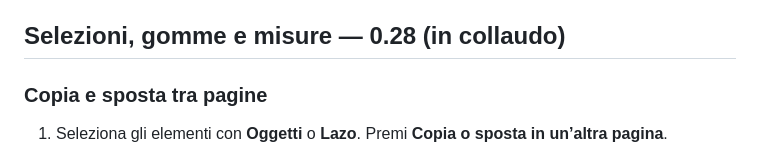
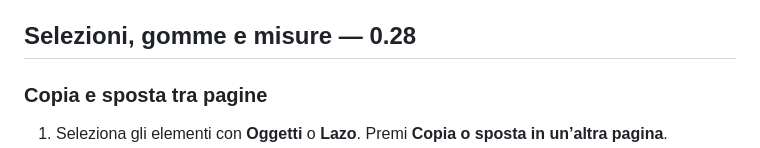
Before and after one commit to sminikiller/NeuralNotes, a Markdown page: docs/GUIDA_FUNZIONI.md, the part around the change. Rendered like a GitHub page.

```diff
--- a/docs/GUIDA_FUNZIONI.md
+++ b/docs/GUIDA_FUNZIONI.md
@@ -420,7 +420,7 @@ Seleziona una forma con **Oggetti**. I quattro punti blu creano blocchi uguali e
 Tieni premuto **Evidenziatore** e scegli **Parole** o **Tratto libero**. In **Parole** sottolinea o passa sulle parole come con la Lente: viene usato lo stesso selettore per PDF, testo inserito, etichette, scansioni e grafia riconosciuta. Il riconoscimento parte selezionando lo strumento; se non è pronto appare un messaggio e puoi ripassare quando termina. Una passata senza parole non lascia segni liberi accidentali. Le evidenziazioni sono rettangoli vettoriali per parola, separati dall’inchiostro; ripassare con lo stesso colore non scurisce. Un annulla rimuove la passata intera. In **Tratto libero** la larghezza arriva a **1 pt**, con tre spessori recenti indipendenti dalla penna. Il colore non schiarisce il nero del PDF e la penna nativa resta sopra. Anteprime e PDF esportati condividono il rendering; l’originale PDF rimane intatto.
 Il riconoscimento tenendo la punta ferma rimane confermato fino al rilascio anche con piccoli movimenti. La conversione chiude la sessione nativa d’inchiostro per evitare che il tratto grezzo ritorni alla scrittura successiva. Annulla prima il nuovo tratto; un ulteriore annulla della correzione recupera il tratto originale al posto della forma.
 
-## Selezioni, gomme e misure — 0.28 (in collaudo)
+## Selezioni, gomme e misure — 0.28
 
 ### Copia e sposta tra pagine
 1. Seleziona gli elementi con **Oggetti** o **Lazo**. Premi **Copia o sposta in un’altra pagina**.
```
Also changed, not shown: docs/DELIVERY_0_28.md (+17 -27 lines), docs/PIANO_STRUMENTI_2026.md (+1 -1 lines).
